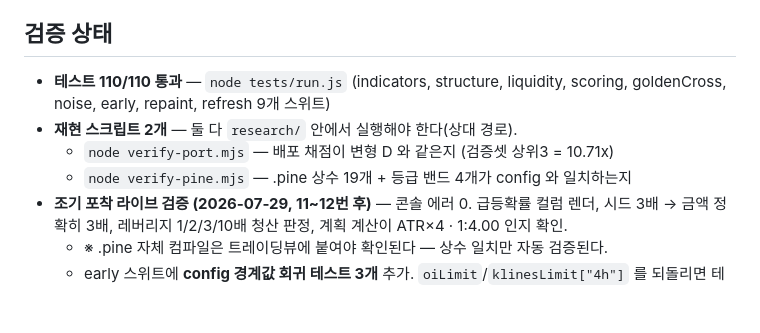
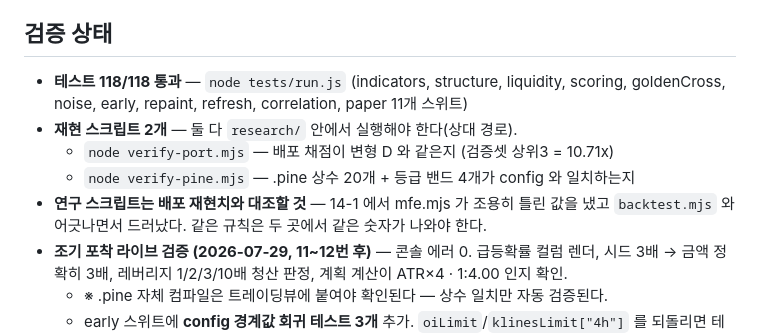
Before and after one commit to ddanghae/QARScanner, a Markdown page: PROGRESS.md, the part around one of its changes. GitHub-like rendering; blank space fills up the shorter version.

```diff
--- a/PROGRESS.md
+++ b/PROGRESS.md
@@ -394,10 +471,12 @@
 ## 검증 상태
 
-- **테스트 110/110 통과** — `node tests/run.js` (indicators, structure, liquidity, scoring,
-  goldenCross, noise, early, repaint, refresh 9개 스위트)
+- **테스트 118/118 통과** — `node tests/run.js` (indicators, structure, liquidity, scoring,
+  goldenCross, noise, early, repaint, refresh, correlation, paper 11개 스위트)
 - **재현 스크립트 2개** — 둘 다 `research/` 안에서 실행해야 한다(상대 경로).
   - `node verify-port.mjs` — 배포 채점이 변형 D 와 같은지 (검증셋 상위3 = 10.71x)
-  - `node verify-pine.mjs` — .pine 상수 19개 + 등급 밴드 4개가 config 와 일치하는지
+  - `node verify-pine.mjs` — .pine 상수 20개 + 등급 밴드 4개가 config 와 일치하는지
+- **연구 스크립트는 배포 재현치와 대조할 것** — 14-1 에서 mfe.mjs 가 조용히 틀린 값을
+  냈고 `backtest.mjs` 와 어긋나면서 드러났다. 같은 규칙은 두 곳에서 같은 숫자가 나와야 한다.
 - **조기 포착 라이브 검증 (2026-07-29, 11~12번 후)** — 콘솔 에러 0.
   급등확률 컬럼 렌더, 시드 3배 → 금액 정확히 3배, 레버리지 1/2/3/10배 청산 판정,
   계획 계산이 ATR×4 · 1:4.00 인지 확인.
```
Also changed, not shown: other parts of PROGRESS.md (+98 -13 lines).
